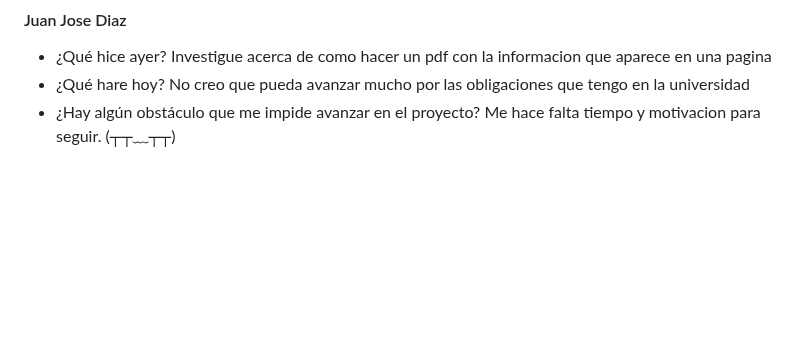
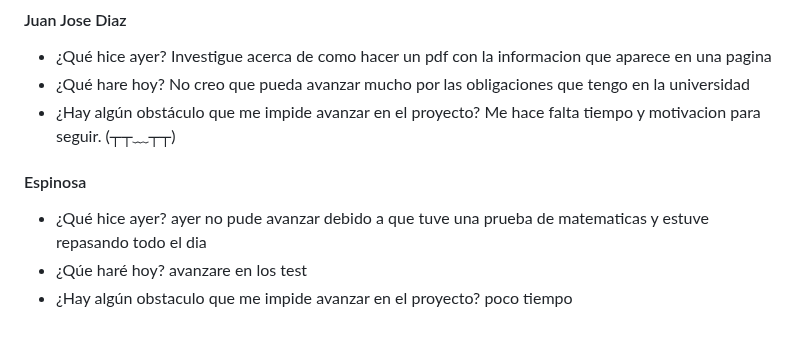
Before and after one commit to JuanJoDiaz19/CRM-filantropia-Icesi, a Markdown page: daily-reports.md, the part around the change. Drawn GitHub-style; blank space fills up the shorter version.

Commit message:
Daily: Santiago Espinosa 8/11/23

```diff
--- a/daily-reports.md
+++ b/daily-reports.md
@@ -1263,3 +1263,11 @@ Investigue acerca de como hacer un pdf con la informacion que aparece en una pag
 No creo que pueda avanzar mucho por las obligaciones que tengo en la universidad
 * ¿Hay algún obstáculo que me impide avanzar en el proyecto?
 Me hace falta tiempo y motivacion para seguir. (┬┬﹏┬┬)
+
+#### Espinosa
+* ¿Qué hice ayer?
+  ayer no pude avanzar debido a que tuve una prueba de matematicas y estuve repasando todo el dia
+* ¿Qúe haré hoy?
+avanzare en los test
+* ¿Hay algún obstaculo que me impide avanzar en el proyecto?
+poco tiempo
```
